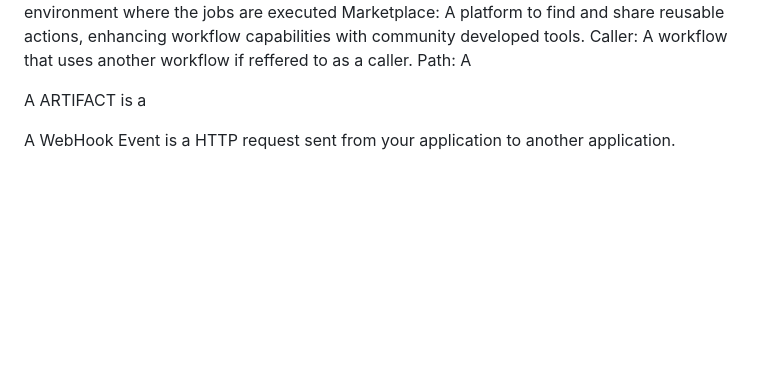
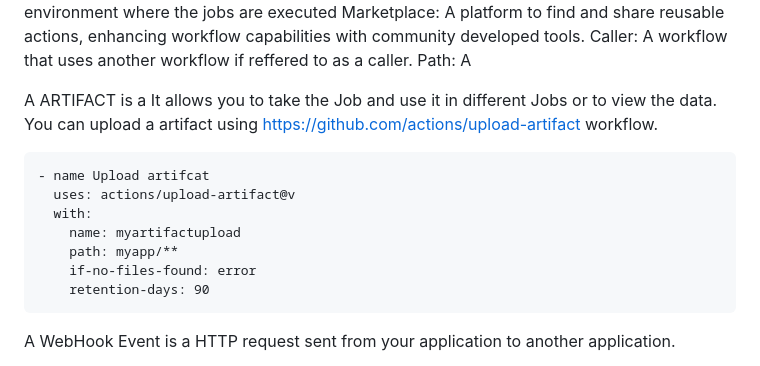
Before and after one commit to webdesignsbytom/fullstack-starter, a Markdown page: Services/github_actions.md, the part around the change. Rendered like a GitHub page; blank space fills up the shorter version.

````diff
--- a/Services/github_actions.md
+++ b/Services/github_actions.md
@@ -24,6 +24,17 @@ Caller: A workflow that uses another workflow if reffered to as a caller.
 Path: A
 
 A ARTIFACT is a
+It allows you to take the Job and use it in different Jobs or to view the data.
+You can upload a artifact using https://github.com/actions/upload-artifact workflow.
+```
+- name Upload artifcat
+  uses: actions/upload-artifact@v
+  with:
+    name: myartifactupload
+    path: myapp/**
+    if-no-files-found: error
+    retention-days: 90
+```
 
 A WebHook Event is a HTTP request sent from your application to another application.
 - Repository webhooks. A series of webhooks in your repo, with a max of 20 hooks individual events
````
